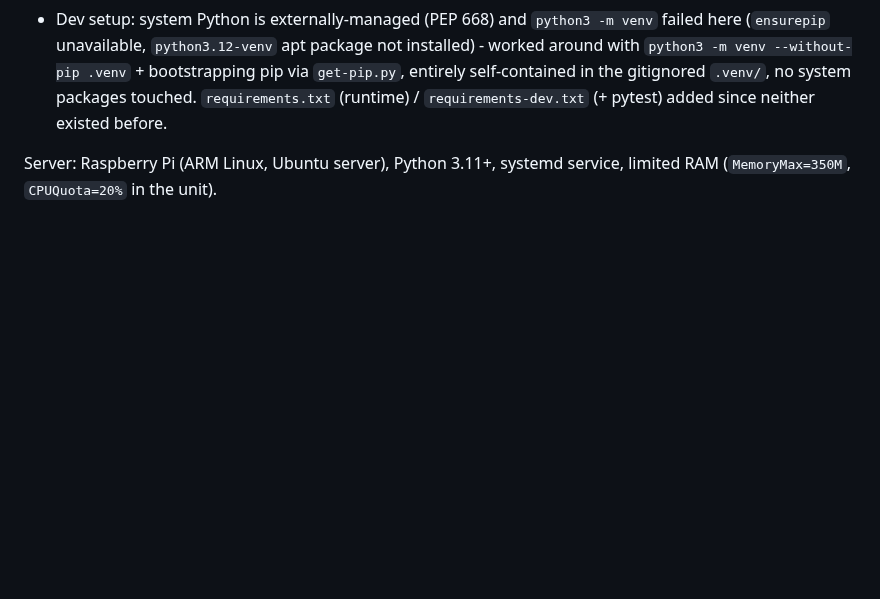
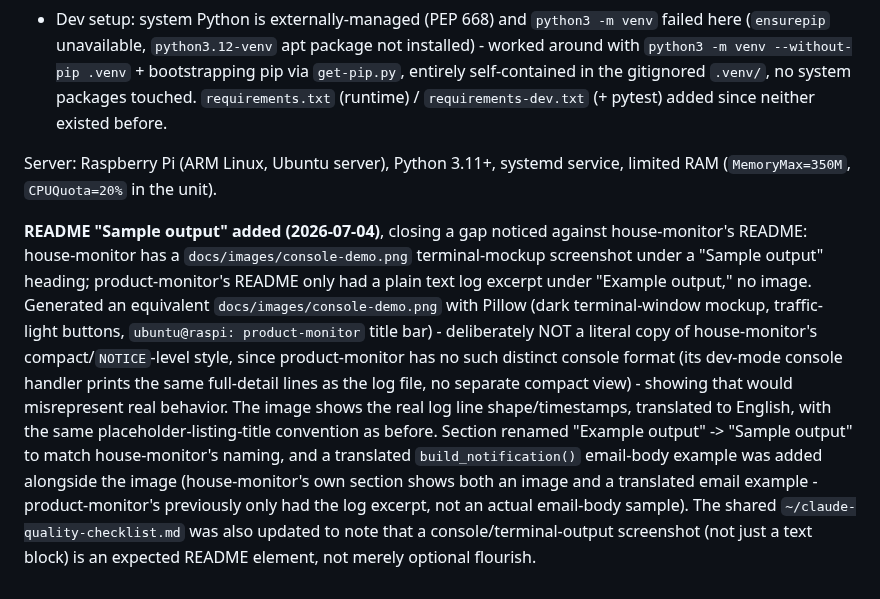
Before and after one commit to griffffffin/product-monitor, a Markdown page: CLAUDE.md, the part around the change. Drawn GitHub-style; blank space fills up the shorter version.

```diff
--- a/CLAUDE.md
+++ b/CLAUDE.md
@@ -203,3 +203,5 @@ Verified two ways:
 - Dev setup: system Python is externally-managed (PEP 668) and `python3 -m venv` failed here (`ensurepip` unavailable, `python3.12-venv` apt package not installed) - worked around with `python3 -m venv --without-pip .venv` + bootstrapping pip via `get-pip.py`, entirely self-contained in the gitignored `.venv/`, no system packages touched. `requirements.txt` (runtime) / `requirements-dev.txt` (+ pytest) added since neither existed before.
 
 Server: Raspberry Pi (ARM Linux, Ubuntu server), Python 3.11+, systemd service, limited RAM (`MemoryMax=350M`, `CPUQuota=20%` in the unit).
+
+**README "Sample output" added (2026-07-04)**, closing a gap noticed against house-monitor's README: house-monitor has a `docs/images/console-demo.png` terminal-mockup screenshot under a "Sample output" heading; product-monitor's README only had a plain text log excerpt under "Example output," no image. Generated an equivalent `docs/images/console-demo.png` with Pillow (dark terminal-window mockup, traffic-light buttons, `ubuntu@raspi: product-monitor` title bar) - deliberately NOT a literal copy of house-monitor's compact/`NOTICE`-level style, since product-monitor has no such distinct console format (its dev-mode console handler prints the same full-detail lines as the log file, no separate compact view) - showing that would misrepresent real behavior. The image shows the real log line shape/timestamps, translated to English, with the same placeholder-listing-title convention as before. Section renamed "Example output" -> "Sample output" to match house-monitor's naming, and a translated `build_notification()` email-body example was added alongside the image (house-monitor's own section shows both an image and a translated email example - product-monitor's previously only had the log excerpt, not an actual email-body sample). The shared `~/claude-quality-checklist.md` was also updated to note that a console/terminal-output screenshot (not just a text block) is an expected README element, not merely optional flourish.
```
Also changed, not shown: README.md (+15 -9 lines), docs/images/console-demo.png (added).
